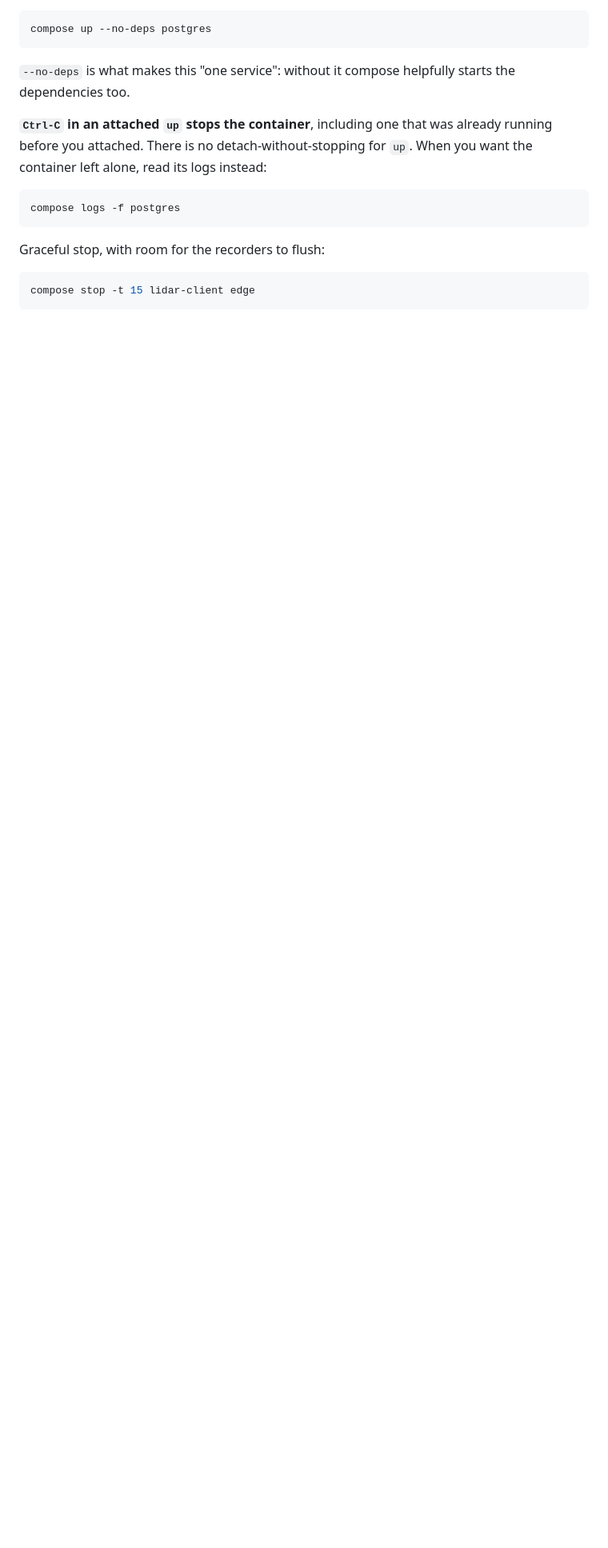
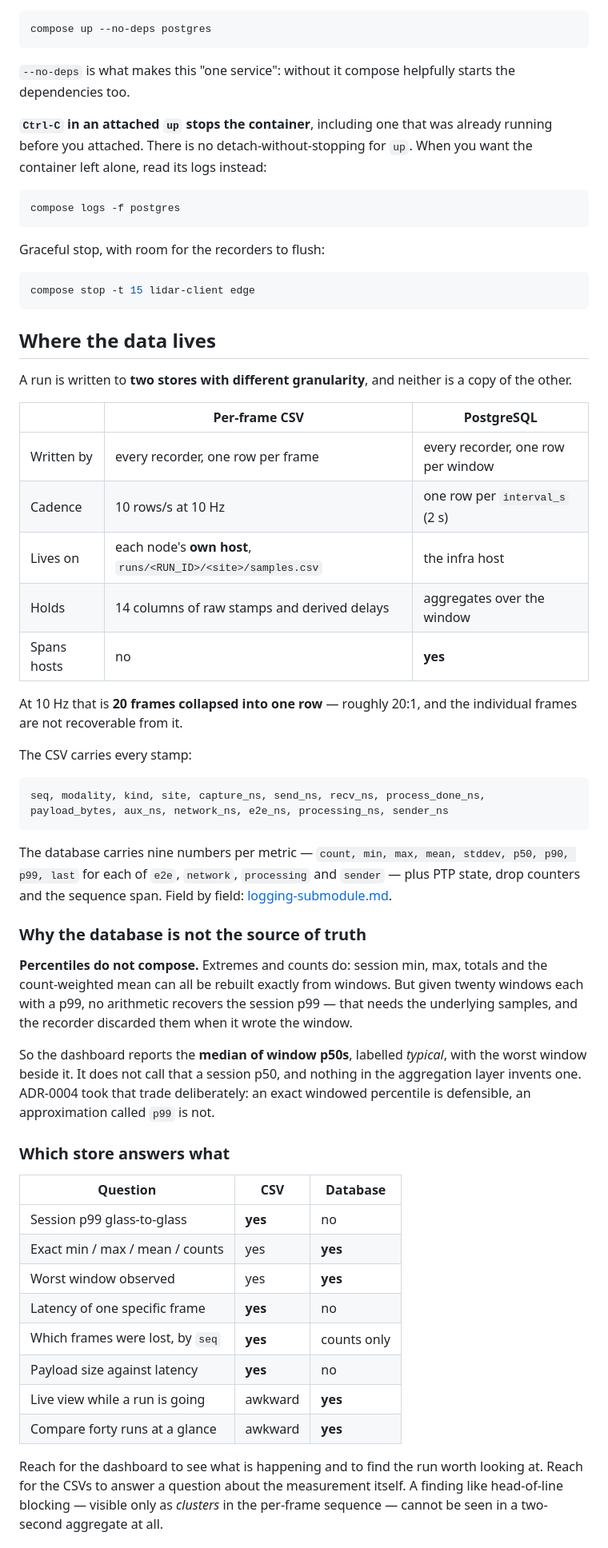
Before and after one commit to morosev/mec-cast, a Markdown page: docs/operations/admin-manual.md, the part around one of its changes. Shown at 80% size. Rendered like a GitHub page; blank space fills up the shorter version.

Commit message:
Say which store answers what, once, where it is read
The split between the per-frame CSVs and the telemetry in PostgreSQL was
stated correctly in four places and explained in none. The backup section had
half of it, the pruning section had the other half, ADR-0004 carried the
reason as a consequence, and the sharpest statement of all lived in a module
docstring in sessions.py. Someone asking "what goes where, and why" had to
assemble it from four partial restatements and a comment.

The reason is the part that was missing. Percentiles do not compose across
windows: extremes and counts do, so session min, max, totals and the
count-weighted mean rebuild exactly, but given twenty windows each with a p99
no arithmetic recovers the session p99 -- that needs the samples, and the
recorder discarded them when it wrote the window. That is why the dashboard
reports a median of window p50s labelled `typical`, why it does not call that
a session p50, and why the database cannot be the source of truth however
convenient it is to query.

A new section in the admin manual, placed before Reading logs so it is met
before anyone starts choosing between streams: the two stores side by side
with the 20:1 collapse spelled out, the argument above, and a table of eight
questions against which store can answer them. Session percentiles, one
frame's latency and payload-against-latency are CSV only; a live view and
comparing forty runs are database only.

Two consequences that were previously learned by discovery. The CSVs are per
host, so a lab run is spread across three machines with the manifest's `sites`
as the only index and no step that collects them. And durability runs the
wrong way round: the database, the lossy copy, has scheduled backups, while
runs/ has none and prune-runs.sh can delete it. Losing the database costs
dashboards; losing runs/ costs the experiment.

The four restatements become cross-references, and running-an-experiment.md
gains a pointer under its output table, since that is where a researcher meets
the CSVs and decides what to analyse.

````diff
--- a/docs/operations/admin-manual.md
+++ b/docs/operations/admin-manual.md
@@ -124,3 +125,64 @@ Graceful stop, with room for the recorders to flush:
 ```bash
 compose stop -t 15 lidar-client edge
 ```
+
+## Where the data lives
+
+A run is written to **two stores with different granularity**, and neither is
+a copy of the other.
+
+| | Per-frame CSV | PostgreSQL |
+|---|---|---|
+| Written by | every recorder, one row per frame | every recorder, one row per window |
+| Cadence | 10 rows/s at 10 Hz | one row per `interval_s` (2 s) |
+| Lives on | each node's **own host**, `runs/<RUN_ID>/<site>/samples.csv` | the infra host |
+| Holds | 14 columns of raw stamps and derived delays | aggregates over the window |
+| Spans hosts | no | **yes** |
+
+At 10 Hz that is **20 frames collapsed into one row** — roughly 20:1, and the
+individual frames are not recoverable from it.
+
+The CSV carries every stamp:
+
+```
+seq, modality, kind, site, capture_ns, send_ns, recv_ns, process_done_ns,
+payload_bytes, aux_ns, network_ns, e2e_ns, processing_ns, sender_ns
+```
+
+The database carries nine numbers per metric — `count, min, max, mean,
+stddev, p50, p90, p99, last` for each of `e2e`, `network`, `processing` and
+`sender` — plus PTP state, drop counters and the sequence span. Field by
+field: [logging-submodule.md](logging-submodule.md#what-is-actually-written-to-the-database).
+
+### Why the database is not the source of truth
+
+**Percentiles do not compose.** Extremes and counts do: session min, max,
+totals and the count-weighted mean can all be rebuilt exactly from windows.
+But given twenty windows each with a p99, no arithmetic recovers the session
+p99 — that needs the underlying samples, and the recorder discarded them when
+it wrote the window.
+
+So the dashboard reports the **median of window p50s**, labelled *typical*,
+with the worst window beside it. It does not call that a session p50, and
+nothing in the aggregation layer invents one. ADR-0004 took that trade
+deliberately: an exact windowed percentile is defensible, an approximation
+called `p99` is not.
+
+### Which store answers what
+
+| Question | CSV | Database |
+|---|---|---|
+| Session p99 glass-to-glass | **yes** | no |
+| Exact min / max / mean / counts | yes | **yes** |
+| Worst window observed | yes | **yes** |
+| Latency of one specific frame | **yes** | no |
+| Which frames were lost, by `seq` | **yes** | counts only |
+| Payload size against latency | **yes** | no |
+| Live view while a run is going | awkward | **yes** |
+| Compare forty runs at a glance | awkward | **yes** |
+
+Reach for the dashboard to see what is happening and to find the run worth
+looking at. Reach for the CSVs to answer a question about the measurement
+itself. A finding like head-of-line blocking — visible only as *clusters* in
+the per-frame sequence — cannot be seen in a two-second aggregate at all.
+
````
Also changed, not shown: other parts of docs/operations/admin-manual.md (+15 -2 lines), docs/guides/running-an-experiment.md (+7 -0 lines).
